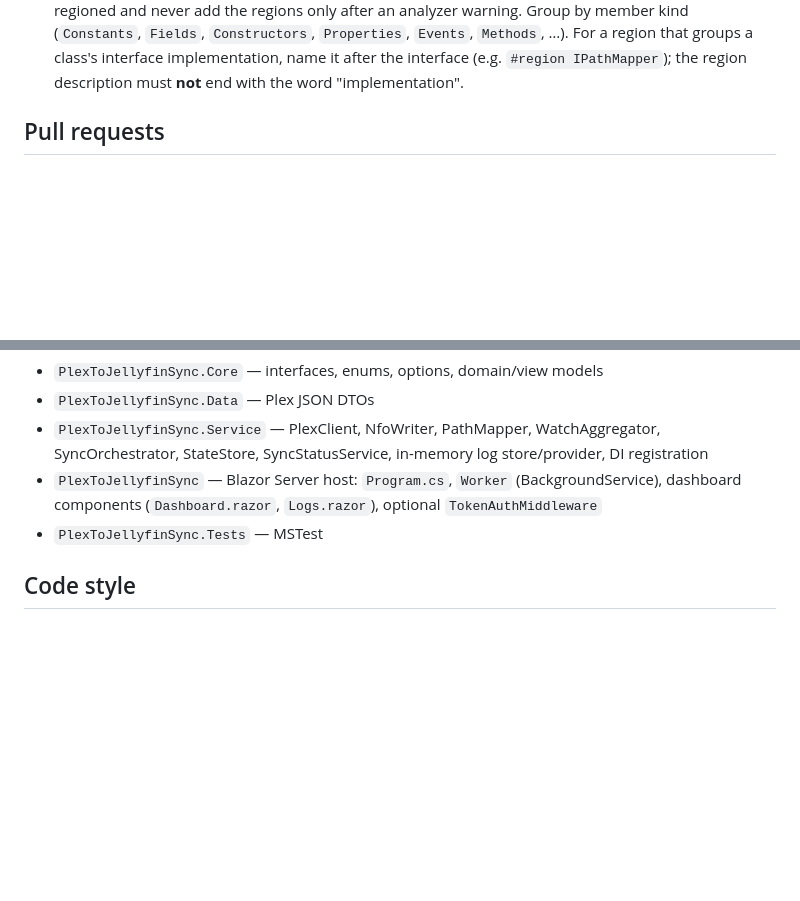
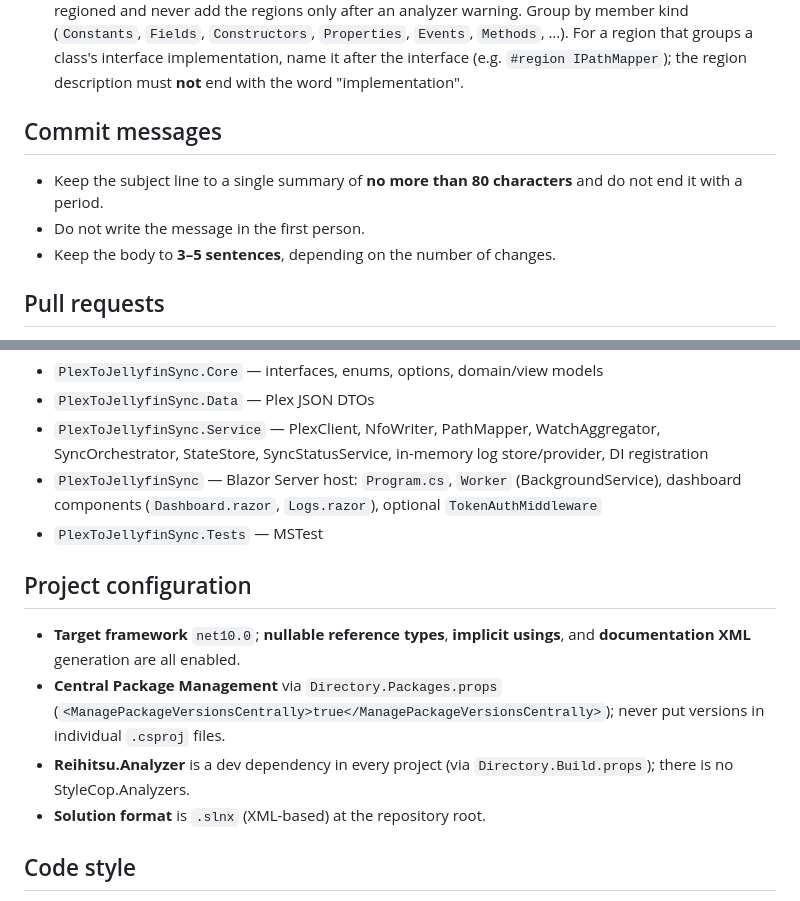
Before and after one commit to LarsLaskowski/PlexToJellyfinSync, a Markdown page: CLAUDE.md, 2 parts joined by grey strips. Drawn GitHub-style; blank space fills up the shorter version.

Commit message:
Mirror commit-message and project-config guidance into CLAUDE.md (#116)
Mirror commit-message and project-config guidance into CLAUDE.md (#94)

CLAUDE.md claims to mirror .github/copilot-instructions.md but lacked the
commit-message conventions and the project structure and configuration
details the copilot file carries. Add a "Commit messages" section and a
"Project configuration" section so both files stay in sync as the shared
mirror mandate requires.

```diff
--- a/CLAUDE.md
+++ b/CLAUDE.md
@@ -24,6 +24,13 @@ runs as a Docker container, and exposes a web dashboard (status + live logs).
   (`Constants`, `Fields`, `Constructors`, `Properties`, `Events`, `Methods`, …). For a region that
   groups a class's interface implementation, name it after the interface (e.g. `#region IPathMapper`);
   the region description must **not** end with the word "implementation".
+
+## Commit messages
+
+- Keep the subject line to a single summary of **no more than 80 characters** and do not end it with a
+  period.
+- Do not write the message in the first person.
+- Keep the body to **3–5 sentences**, depending on the number of changes.
 
 ## Pull requests
 
@@ -54,6 +61,17 @@ Single test: `dotnet test tests/PlexToJellyfinSync.Tests/PlexToJellyfinSync.Test
   components (`Dashboard.razor`, `Logs.razor`), optional `TokenAuthMiddleware`
 - `PlexToJellyfinSync.Tests` — MSTest
 
+## Project configuration
+
+- **Target framework** `net10.0`; **nullable reference types**, **implicit usings**, and
+  **documentation XML** generation are all enabled.
+- **Central Package Management** via `Directory.Packages.props`
+  (`<ManagePackageVersionsCentrally>true</ManagePackageVersionsCentrally>`); never put versions in
+  individual `.csproj` files.
+- **Reihitsu.Analyzer** is a dev dependency in every project (via `Directory.Build.props`); there is no
+  StyleCop.Analyzers.
+- **Solution format** is `.slnx` (XML-based) at the repository root.
+
 ## Code style
 
 File-scoped namespaces; one top-level type per file; `using` outside namespace (System first);
```
